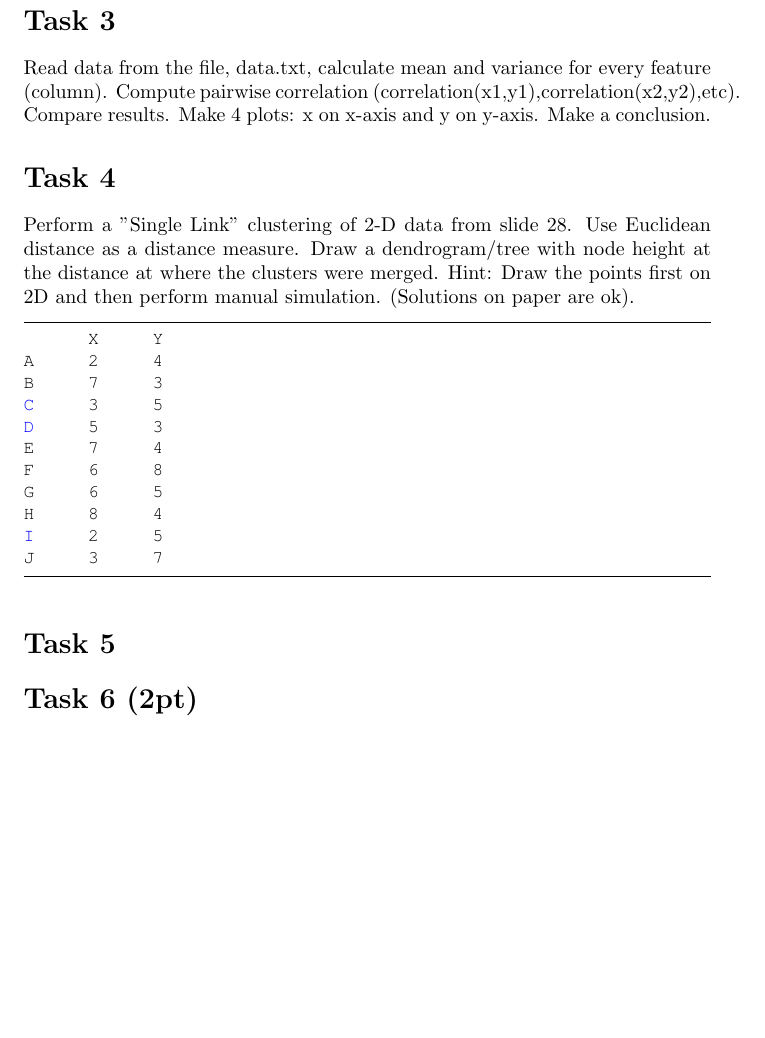
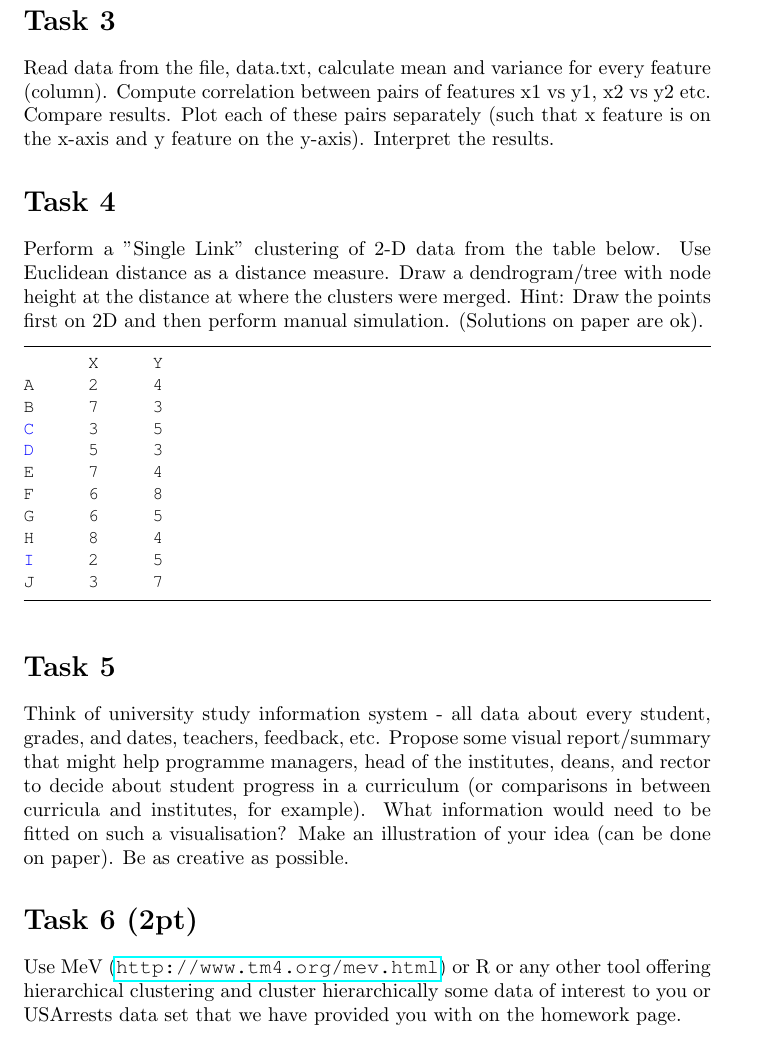
Before and after one commit to skyfallen/DataMining2014, a LaTeX problem sheet (HW5/practice5.tex): part of page 2 of 2, cut so that both start at the same text, the shorter picture padded with empty space. Compiled offline with pdfLaTeX.

Commit message:
HW5 addon

```diff
--- a/HW5/practice5.tex
+++ b/HW5/practice5.tex
@@ -79,10 +79,10 @@ Choose one of them and answer following questions:
 \end{itemize}
 
 \section*{Task 3}
-Read data from the file, data.txt, calculate mean and variance for every feature (column). Compute pairwise correlation (correlation(x1,y1),correlation(x2,y2),etc). Compare results. Make 4 plots: x on x-axis and y on y-axis. Make a conclusion.
+Read data from the file, data.txt, calculate mean and variance for every feature (column). Compute correlation between pairs of features x1 vs y1, x2 vs y2 etc. Compare results. Plot each of these pairs separately (such that x feature is on the x-axis and y feature on the y-axis). Interpret the results. %Make 4 plots: x on x-axis and y on y-axis. Make a conclusion.
 
 \section*{Task 4}
-Perform a "Single Link" clustering of 2-D data from slide 28. Use Euclidean distance as a distance measure. Draw a dendrogram/tree with node height at the distance at where the clusters were merged. Hint: Draw the points first on 2D and then perform manual simulation. (Solutions on paper are ok).
+Perform a "Single Link" clustering of 2-D data from the table below. Use Euclidean distance as a distance measure. Draw a dendrogram/tree with node height at the distance at where the clusters were merged. Hint: Draw the points first on 2D and then perform manual simulation. (Solutions on paper are ok).
 \begin{lstlisting}
 	X	Y
 A	2	4
@@ -98,7 +98,8 @@ J	3	7
 \end{lstlisting}
 
 \section*{Task 5}
+Think of university study information system - all data about every student, grades, and dates, teachers, feedback, etc. Propose some visual report/summary that might help programme managers, head of the institutes, deans, and rector to decide about student progress in a curriculum (or comparisons in between curricula and institutes, for example). What information would need to be fitted on such a visualisation? Make an illustration of your idea (can be done on paper). Be as creative as possible.
 
 \section*{Task 6 (2pt)}
-
+Use MeV (\url{http://www.tm4.org/mev.html}) or R or any other tool offering hierarchical clustering and cluster hierarchically some data of interest to you or USArrests data set that we have provided you with on the homework page.
 \end{document}
```
Also changed, not shown: HW5/practice5.pdf, HW5/practice5.tex (4 more changed lines), 3 other files.
